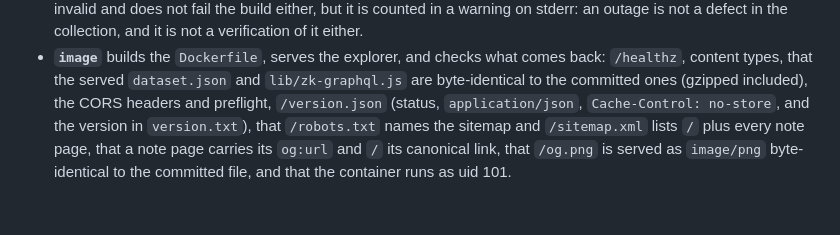
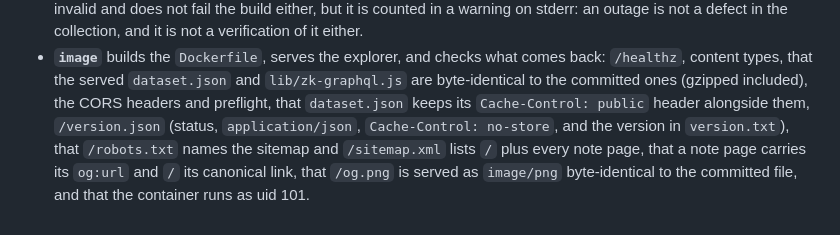
Before and after one commit to Dans-Plugins/dpc-zettelkasten, a Markdown page: CONTRIBUTING.md, the part around the change. Rendered like a GitHub page.

Commit message:
docs: list the dataset.json Cache-Control probe in CONTRIBUTING
The image job asserts that dataset.json keeps Cache-Control: public in
the CORS location, but the CONTRIBUTING.md description of that job did
not mention it.

Co-Authored-By: Claude Opus 5.5 <noreply@anthropic.com>

```diff
--- a/CONTRIBUTING.md
+++ b/CONTRIBUTING.md
@@ -135,7 +135,8 @@ CI has three jobs:
 - **`image`** builds the `Dockerfile`, serves the explorer, and checks what comes
   back: `/healthz`, content types, that the served `dataset.json` and
   `lib/zk-graphql.js` are byte-identical to the committed ones (gzipped included),
-  the CORS headers and preflight, `/version.json` (status, `application/json`,
+  the CORS headers and preflight, that `dataset.json` keeps its
+  `Cache-Control: public` header alongside them, `/version.json` (status, `application/json`,
   `Cache-Control: no-store`, and the version in `version.txt`), that
   `/robots.txt` names the sitemap and `/sitemap.xml` lists `/` plus every note
   page, that a note page carries its `og:url` and `/` its canonical link, that
```
